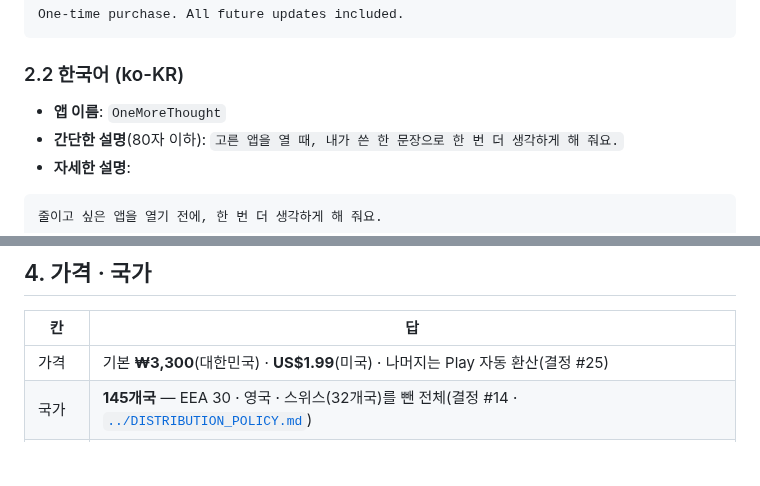
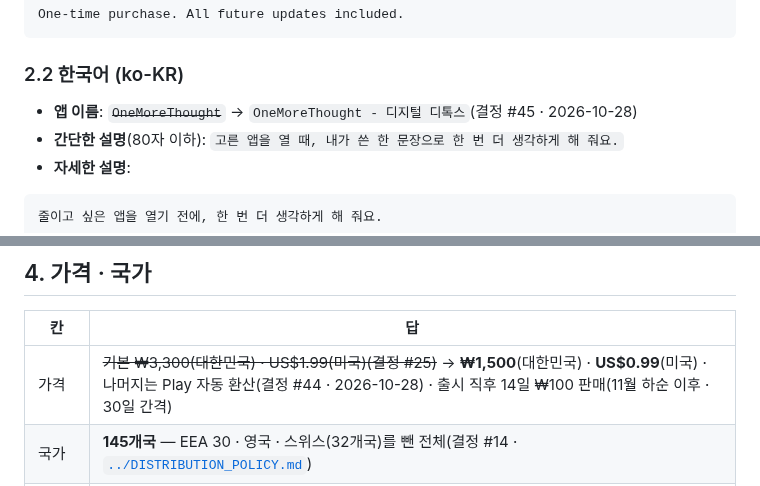
Before and after one commit to sonwheesung/OneMoreThought, a Markdown page: docs/release/PLAY_CONSOLE.md, 2 parts joined by grey strips. Rendered like a GitHub page; blank space fills up the shorter version.

```diff
--- a/docs/release/PLAY_CONSOLE.md
+++ b/docs/release/PLAY_CONSOLE.md
@@ -64,7 +64,7 @@ One-time purchase. All future updates included.
 
 ### 2.2 한국어 (ko-KR)
 
-- **앱 이름**: `OneMoreThought`
+- **앱 이름**: ~~`OneMoreThought`~~ → `OneMoreThought - 디지털 디톡스`(결정 #45 · 2026-10-28)
 - **간단한 설명**(80자 이하): `고른 앱을 열 때, 내가 쓴 한 문장으로 한 번 더 생각하게 해 줘요.`
 - **자세한 설명**:
 
@@ -128,7 +128,7 @@ One-time purchase. All future updates included.
 
 | 칸 | 답 |
 |---|---|
-| 가격 | 기본 **₩3,300**(대한민국) · **US$1.99**(미국) · 나머지는 Play 자동 환산(결정 #25) |
+| 가격 | ~~기본 ₩3,300(대한민국) · US$1.99(미국)(결정 #25)~~ → **₩1,500**(대한민국) · **US$0.99**(미국) · 나머지는 Play 자동 환산(결정 #44 · 2026-10-28) · 출시 직후 14일 ₩100 판매(11월 하순 이후 · 30일 간격) |
 | 국가 | **145개국** — EEA 30 · 영국 · 스위스(32개국)를 뺀 전체(결정 #14 · [`../DISTRIBUTION_POLICY.md`](../DISTRIBUTION_POLICY.md)) |
 | 비공개 트랙 국가 | ✅ 2026-10-12 비공개 테스트 - Alpha 에 저장: **141개국 타겟팅**. 콘솔 목록 178 중 고를 수 없는 5(수단 · 이란 · 중국 · 쿠바 · 기타 국가)와 닫는 32개국을 뺀 수다("145"는 가격 화면 177개 기준 옛 계산 · 실제 열린 나라는 이 141). 스크립트로 32개 전부 꺼짐 · 다른 나라 안 꺼짐을 확인함 |
 
```
Also changed, not shown: other parts of docs/release/PLAY_CONSOLE.md (+42 -1 lines), CLAUDE.md (+17 -5 lines), docs/README.md (+1 -1 lines).
